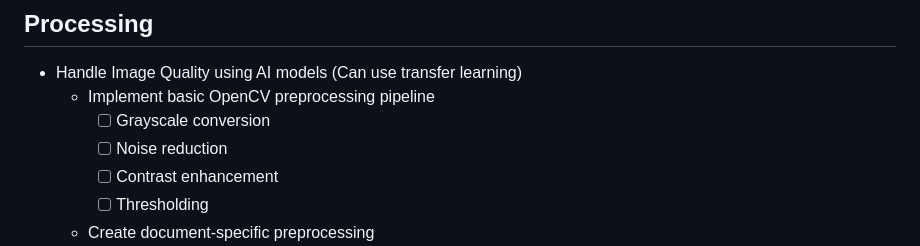
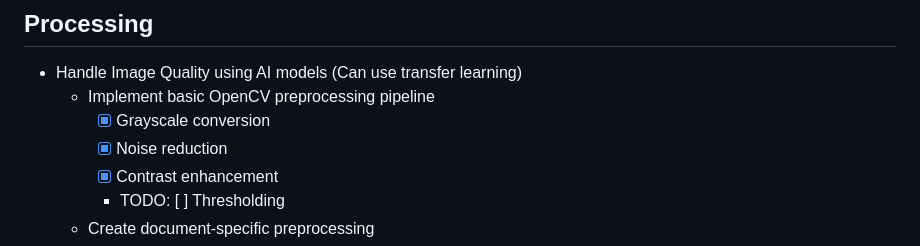
Before and after one commit to c0pt4n/PyOCR, a Markdown page: docs/team_tasks.md, the part around one of its changes. GitHub-like rendering.

Commit message:
docs/team_tasks: check done tasks

```diff
--- a/docs/team_tasks.md
+++ b/docs/team_tasks.md
@@ -46,8 +46,8 @@
 ## Processing
 - Handle Image Quality using AI models (Can use transfer learning)
   - Implement basic OpenCV preprocessing pipeline
-    - [ ] Grayscale conversion
-    - [ ] Noise reduction
-    - [ ] Contrast enhancement
-    - [ ] Thresholding
+    - [X] Grayscale conversion
+    - [X] Noise reduction
+    - [X] Contrast enhancement
+    - TODO: [ ] Thresholding
   - Create document-specific preprocessing
```
Also changed, not shown: other parts of docs/team_tasks.md (+17 -16 lines).
